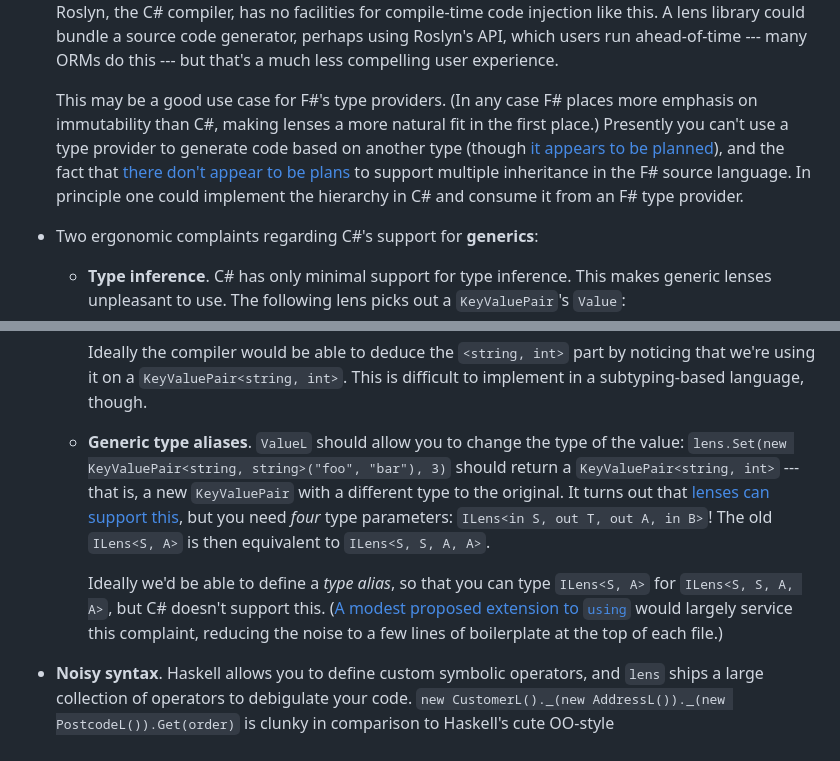
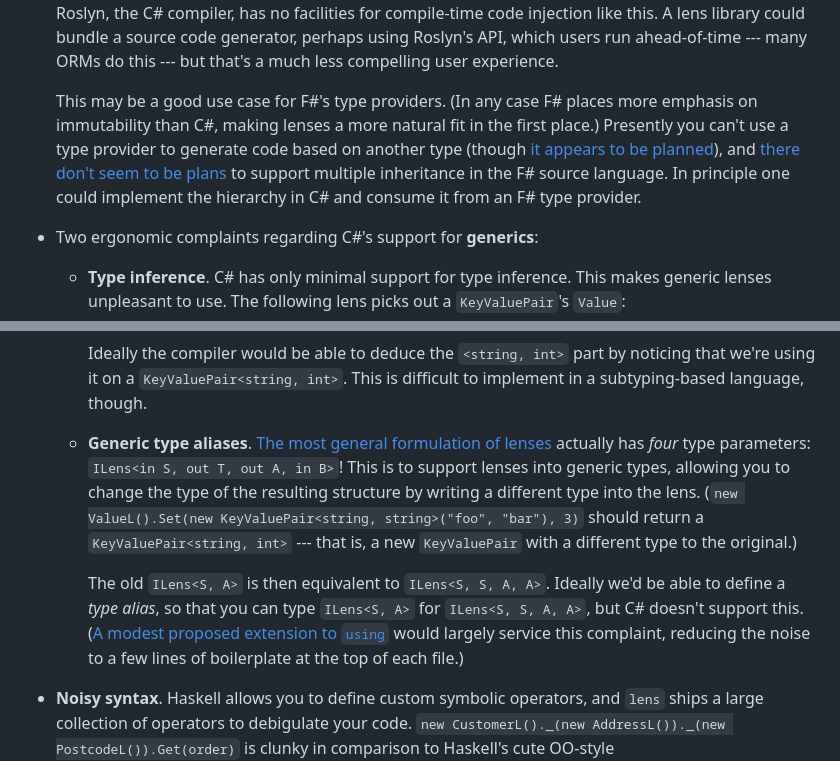
Before and after one commit to benjamin-hodgson/benjamin-hodgson.github.io, a Markdown page: drafts/2018-11-30-zooming-in-on-default-interface-methods.md, 2 parts joined by grey strips. Rendered like a GitHub page.

````diff
--- a/drafts/2018-11-30-zooming-in-on-default-interface-methods.md
+++ b/drafts/2018-11-30-zooming-in-on-default-interface-methods.md
@@ -421,7 +420,7 @@ Lenses are very useful in functional languages, but I would not recommend you us
 
 * **Code generation**. Almost all of the atomic lens classes you'd write for a business system are pure boilerplate --- exactly the sort of thing you'd expect a machine to write. You should be able to define an object, perhaps mark it up using an attribute, and get on with using lenses into that object in the rest of your program, with Intellisense support. You shouldn't ever need to see a lens's source code. Roslyn, the C# compiler, has no facilities for compile-time code injection like this. A lens library could bundle a source code generator, perhaps using Roslyn's API, which users run ahead-of-time --- many ORMs do this --- but that's a much less compelling user experience.
 
-  This may be a good use case for F#'s type providers. (In any case F# places more emphasis on immutability than C#, making lenses a more natural fit in the first place.) Presently you can't use a type provider to generate code based on another type (though [it appears to be planned](https://github.com/fsharp/fslang-design/issues/125)), and the fact that [there don't appear to be plans](https://github.com/fsharp/fslang-suggestions/issues/679#issuecomment-399411192) to support multiple inheritance in the F# source language. In principle one could implement the hierarchy in C# and consume it from an F# type provider.
+  This may be a good use case for F#'s type providers. (In any case F# places more emphasis on immutability than C#, making lenses a more natural fit in the first place.) Presently you can't use a type provider to generate code based on another type (though [it appears to be planned](https://github.com/fsharp/fslang-design/issues/125)), and [there don't seem to be plans](https://github.com/fsharp/fslang-suggestions/issues/679#issuecomment-399411192) to support multiple inheritance in the F# source language. In principle one could implement the hierarchy in C# and consume it from an F# type provider.
 
 * Two ergonomic complaints regarding C#'s support for **generics**:
   * **Type inference**. C# has only minimal support for type inference. This makes generic lenses unpleasant to use. The following lens picks out a `KeyValuePair`'s `Value`:
@@ -439,9 +438,9 @@ Lenses are very useful in functional languages, but I would not recommend you us
     ```
     Ideally the compiler would be able to deduce the `<string, int>` part by noticing that we're using it on a `KeyValuePair<string, int>`. This is difficult to implement in a subtyping-based language, though.
 
-  * **Generic type aliases**. `ValueL` should allow you to change the type of the value: `lens.Set(new KeyValuePair<string, string>("foo", "bar"), 3)` should return a `KeyValuePair<string, int>` --- that is, a new `KeyValuePair` with a different type to the original. It turns out that [lenses can support this](http://comonad.com/reader/2012/mirrored-lenses/), but you need _four_ type parameters: `ILens<in S, out T, out A, in B>`! The old `ILens<S, A>` is then equivalent to `ILens<S, S, A, A>`.
+  * **Generic type aliases**. [The most general formulation of lenses](http://comonad.com/reader/2012/mirrored-lenses/) actually has _four_ type parameters: `ILens<in S, out T, out A, in B>`! This is to support lenses into generic types, allowing you to change the type of the resulting structure by writing a different type into the lens. (`new ValueL().Set(new KeyValuePair<string, string>("foo", "bar"), 3)` should return a `KeyValuePair<string, int>` --- that is, a new `KeyValuePair` with a different type to the original.)
 
-    Ideally we'd be able to define a _type alias_, so that you can type `ILens<S, A>` for `ILens<S, S, A, A>`, but C# doesn't support this. ([A modest proposed extension to `using`](https://github.com/dotnet/roslyn/issues/3993) would largely service this complaint, reducing the noise to a few lines of boilerplate at the top of each file.)
+    The old `ILens<S, A>` is then equivalent to `ILens<S, S, A, A>`. Ideally we'd be able to define a _type alias_, so that you can type `ILens<S, A>` for `ILens<S, S, A, A>`, but C# doesn't support this. ([A modest proposed extension to `using`](https://github.com/dotnet/roslyn/issues/3993) would largely service this complaint, reducing the noise to a few lines of boilerplate at the top of each file.)
 
 * **Noisy syntax**. Haskell allows you to define custom symbolic operators, and `lens` ships a large collection of operators to debigulate your code. `new CustomerL()._(new AddressL())._(new PostcodeL()).Get(order)` is clunky in comparison to Haskell's cute OO-style `order^.customer.address.postcode`.
 
````
Also changed, not shown: other parts of drafts/2018-11-30-zooming-in-on-default-interface-methods.md (+8 -9 lines), images/2018-11-30-zooming-in-on-default-interface-methods/customer.jpg (added), images/2018-11-30-zooming-in-on-default-interface-methods/model.jpg (added), images/2018-11-30-zooming-in-on-default-interface-methods/postcode.jpg (added), images/2018-11-30-zooming-in-on-default-interface-methods/product-and-price.jpg (added), images/2018-11-30-zooming-in-on-default-interface-methods/products.jpg (added), 1 other file.
